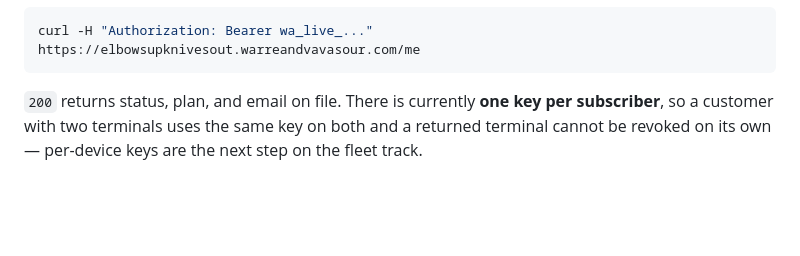
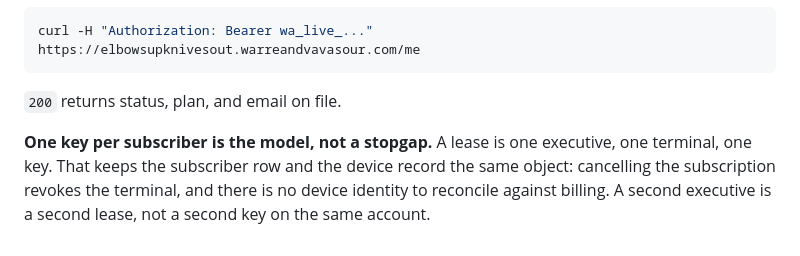
Before and after one commit to HarleyCoops/WorkspaceAlberta, a Markdown page: docs/pricing-and-subscription.md, the part around the change. GitHub-like rendering; blank space fills up the shorter version.

````diff
--- a/docs/pricing-and-subscription.md
+++ b/docs/pricing-and-subscription.md
@@ -76,7 +76,10 @@ Verify any key by hand:
 curl -H "Authorization: Bearer wa_live_..." https://elbowsupknivesout.warreandvavasour.com/me
 ```
 
-`200` returns status, plan, and email on file. There is currently **one key per
-subscriber**, so a customer with two terminals uses the same key on both and a
-returned terminal cannot be revoked on its own — per-device keys are the next
-step on the fleet track.
+`200` returns status, plan, and email on file.
+
+**One key per subscriber is the model, not a stopgap.** A lease is one executive,
+one terminal, one key. That keeps the subscriber row and the device record the
+same object: cancelling the subscription revokes the terminal, and there is no
+device identity to reconcile against billing. A second executive is a second
+lease, not a second key on the same account.
````
Also changed, not shown: docs/deployment-ops/README.md (+5 -4 lines), docs/deployment-ops/tailscale-pi-remote-support.md (+3 -3 lines).
